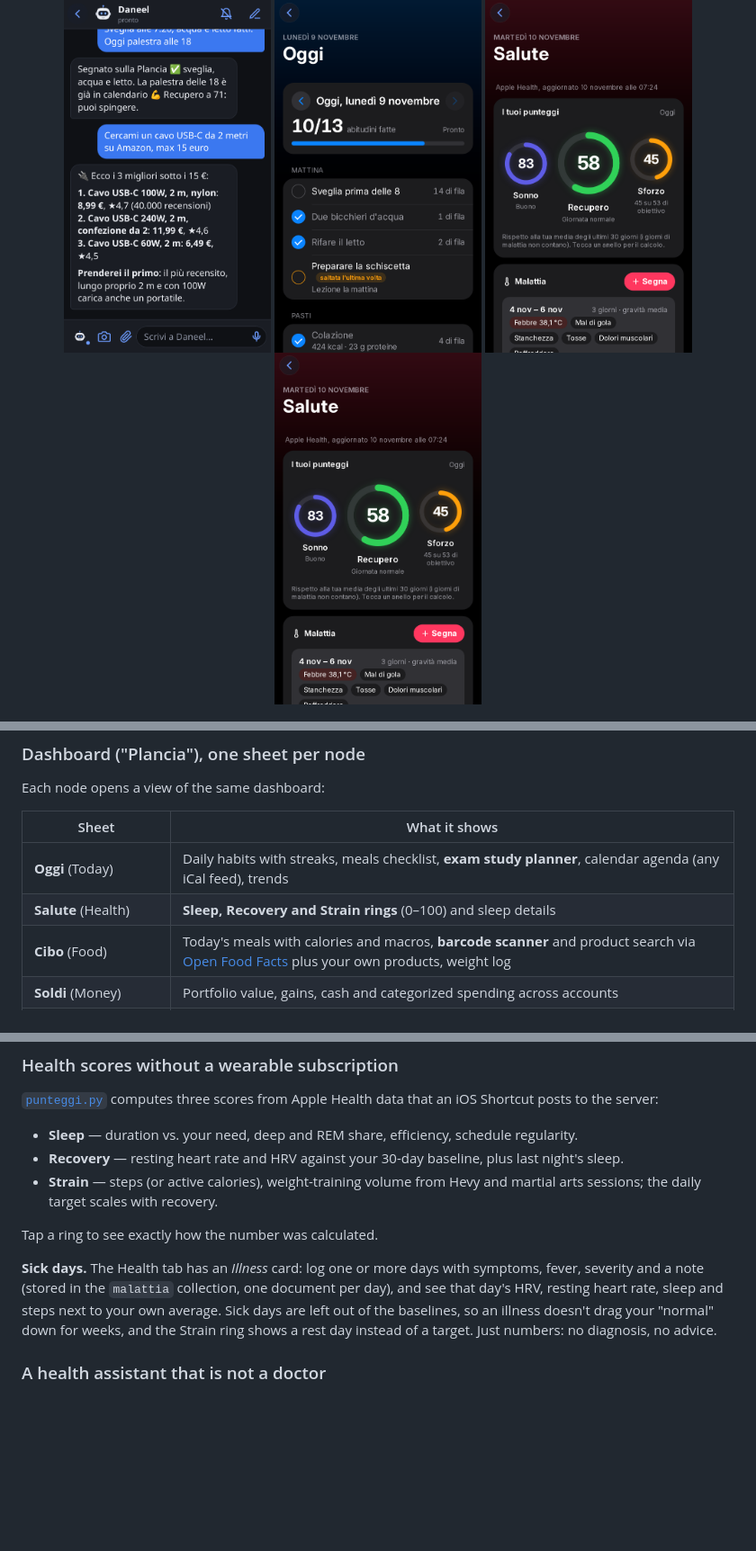
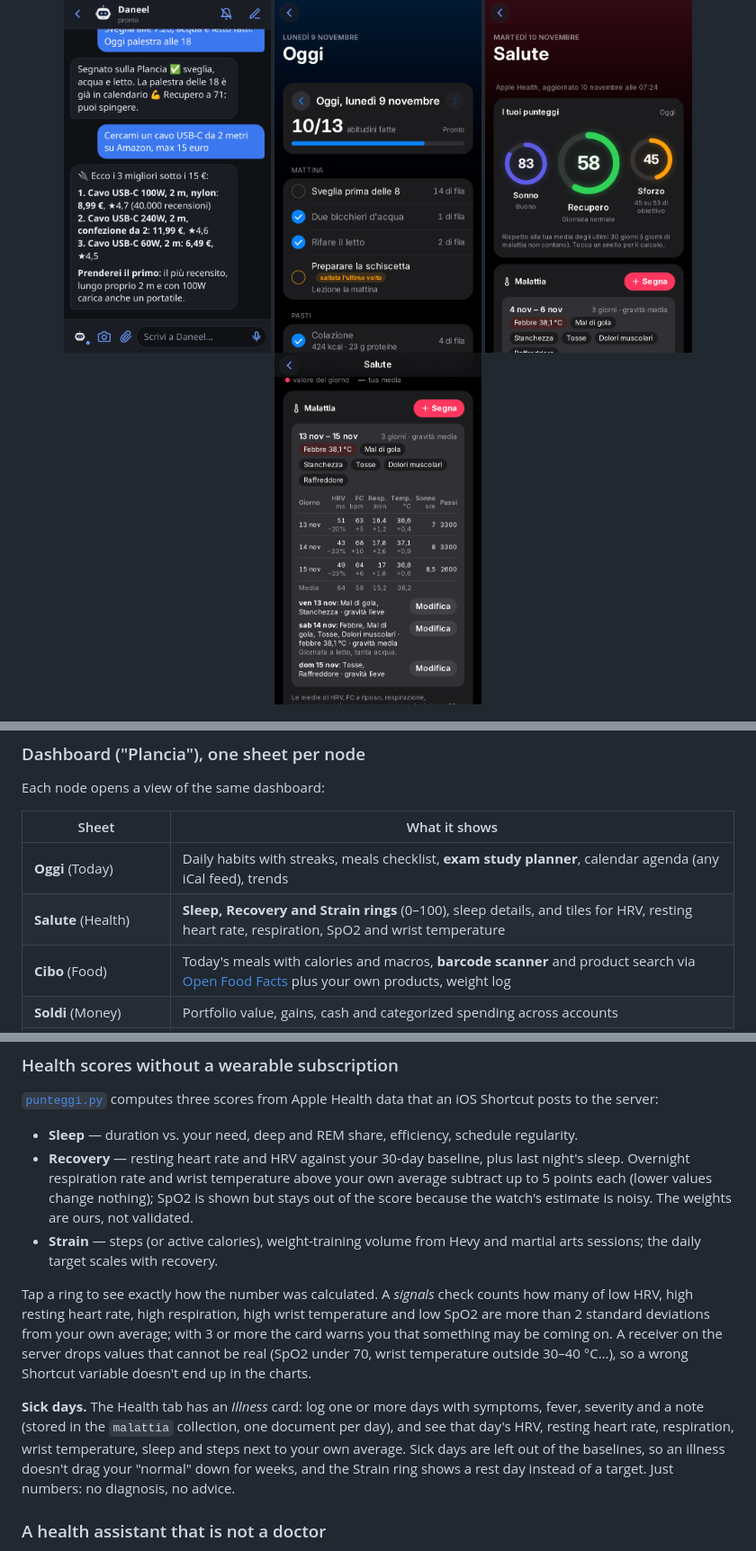
Before and after one commit to DeStalisGabriele/daneel, a Markdown page: README.md, 3 parts joined by grey strips. Shown at 90% size. Rendered like a GitHub page; pictures changed too: docs/screenshots/16-malattia.png; blank space fills up the shorter version.

```diff
--- a/README.md
+++ b/README.md
@@ -53,7 +53,7 @@ Each node opens a view of the same dashboard:
 | Sheet | What it shows |
 | --- | --- |
 | **Oggi** (Today) | Daily habits with streaks, meals checklist, **exam study planner**, calendar agenda (any iCal feed), trends |
-| **Salute** (Health) | **Sleep, Recovery and Strain rings** (0–100) and sleep details |
+| **Salute** (Health) | **Sleep, Recovery and Strain rings** (0–100), sleep details, and tiles for HRV, resting heart rate, respiration, SpO2 and wrist temperature |
 | **Cibo** (Food) | Today's meals with calories and macros, **barcode scanner** and product search via [Open Food Facts](https://world.openfoodfacts.org) plus your own products, weight log |
 | **Soldi** (Money) | Portfolio value, gains, cash and categorized spending across accounts |
 | **Pacchi** (Parcels) | Paste a tracking code and get the parcel's route on a timeline, with a push notification at every stage |
@@ -68,12 +68,12 @@ The dashboard is a single HTML page originally built as a claude.ai Artifact. A
 ### Health scores without a wearable subscription
 [`punteggi.py`](server/punteggi.py) computes three scores from Apple Health data that an iOS Shortcut posts to the server:
 - **Sleep** — duration vs. your need, deep and REM share, efficiency, schedule regularity.
-- **Recovery** — resting heart rate and HRV against your 30-day baseline, plus last night's sleep.
+- **Recovery** — resting heart rate and HRV against your 30-day baseline, plus last night's sleep. Overnight respiration rate and wrist temperature above your own average subtract up to 5 points each (lower values change nothing); SpO2 is shown but stays out of the score because the watch's estimate is noisy. The weights are ours, not validated.
 - **Strain** — steps (or active calories), weight-training volume from Hevy and martial arts sessions; the daily target scales with recovery.
 
-Tap a ring to see exactly how the number was calculated.
+Tap a ring to see exactly how the number was calculated. A *signals* check counts how many of low HRV, high resting heart rate, high respiration, high wrist temperature and low SpO2 are more than 2 standard deviations from your own average; with 3 or more the card warns you that something may be coming on. A receiver on the server drops values that cannot be real (SpO2 under 70, wrist temperature outside 30–40 °C…), so a wrong Shortcut variable doesn't end up in the charts.
 
-**Sick days.** The Health tab has an *Illness* card: log one or more days with symptoms, fever, severity and a note (stored in the `malattia` collection, one document per day), and see that day's HRV, resting heart rate, sleep and steps next to your own average. Sick days are left out of the baselines, so an illness doesn't drag your "normal" down for weeks, and the Strain ring shows a rest day instead of a target. Just numbers: no diagnosis, no advice.
+**Sick days.** The Health tab has an *Illness* card: log one or more days with symptoms, fever, severity and a note (stored in the `malattia` collection, one document per day), and see that day's HRV, resting heart rate, respiration, wrist temperature, sleep and steps next to your own average. Sick days are left out of the baselines, so an illness doesn't drag your "normal" down for weeks, and the Strain ring shows a rest day instead of a target. Just numbers: no diagnosis, no advice.
 
 ### A health assistant that is not a doctor
 A `medico` subagent (also personal, not in the repo) follows symptoms and sick days: it reads the `malattia` collection, Apple Health numbers and the coach's notes, asks at most three questions, spots red-flag signs, says when to see a real doctor, and relies only on peer-reviewed science and clinical guidelines. No diagnoses, no prescriptions. It has its own mascot in the agent menu.
```
Also changed, not shown: 6 other files.
